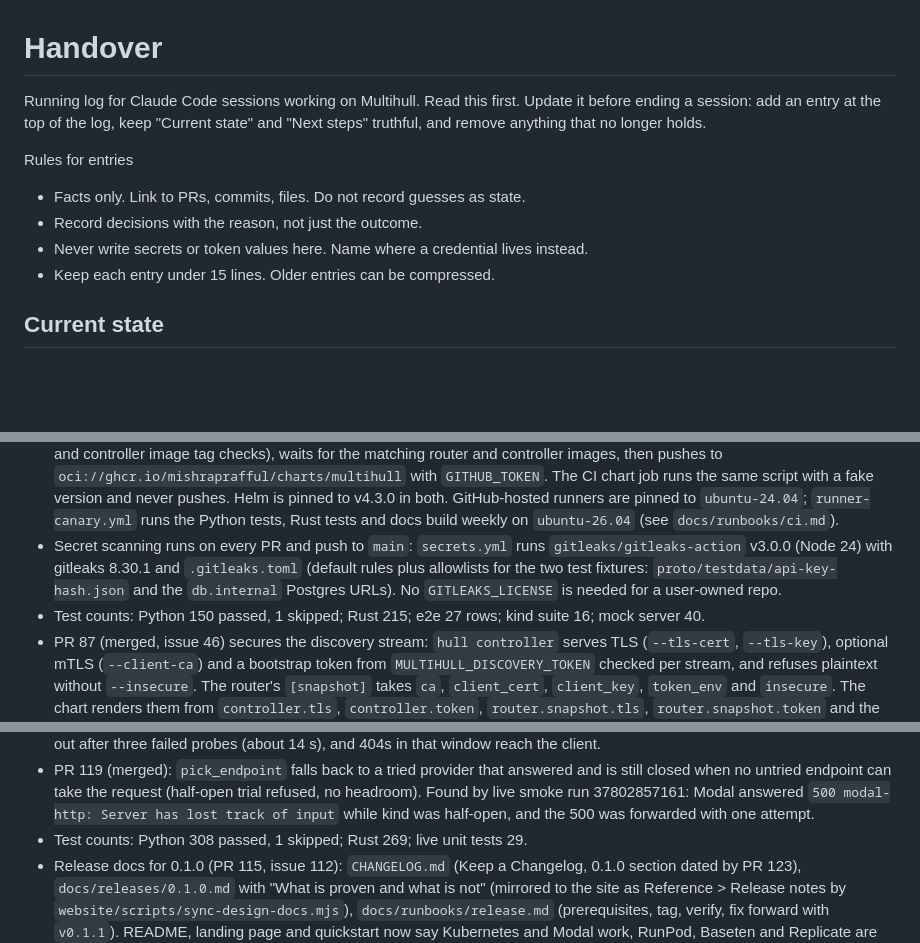
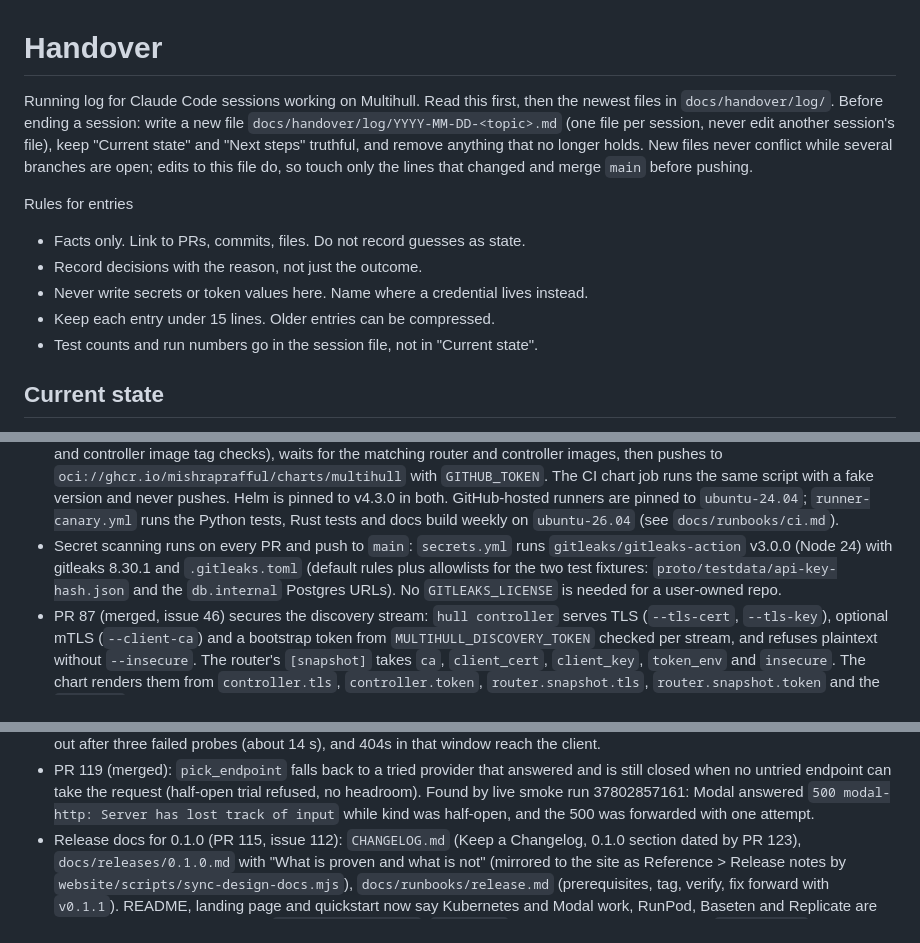
Before and after one commit to mishraprafful/multihull, a Markdown page: docs/handover.md, 3 parts joined by grey strips. GitHub-like rendering; blank space fills up the shorter version.

Commit message:
docs(handover): keep session entries in one file per session

```diff
--- a/docs/handover.md
+++ b/docs/handover.md
@@ -1,12 +1,13 @@
 # Handover
 
-Running log for Claude Code sessions working on Multihull. Read this first. Update it before ending a session: add an entry at the top of the log, keep "Current state" and "Next steps" truthful, and remove anything that no longer holds.
+Running log for Claude Code sessions working on Multihull. Read this first, then the newest files in `docs/handover/log/`. Before ending a session: write a new file `docs/handover/log/YYYY-MM-DD-<topic>.md` (one file per session, never edit another session's file), keep "Current state" and "Next steps" truthful, and remove anything that no longer holds. New files never conflict while several branches are open; edits to this file do, so touch only the lines that changed and merge `main` before pushing.
 
 Rules for entries
 - Facts only. Link to PRs, commits, files. Do not record guesses as state.
 - Record decisions with the reason, not just the outcome.
 - Never write secrets or token values here. Name where a credential lives instead.
 - Keep each entry under 15 lines. Older entries can be compressed.
+- Test counts and run numbers go in the session file, not in "Current state".
 
 ## Current state
 
@@ -19,7 +20,6 @@ Rules for entries
 - Docs live at https://multihull.pages.dev, deployed by `.github/workflows/docs.yml` on pushes to `main`. PRs touching `website/`, `docs/`, `python/` or the workflow get a preview and one sticky comment; `docs-preview-sweep.yml` deletes previews older than 24 hours. Cloudflare secrets `CLOUDFLARE_API_TOKEN` and `CLOUDFLARE_ACCOUNT_ID` are repository secrets.
 - CI runs path-filtered jobs for python, router, website, chart, mock-server and e2e (whole suite, no `-x`, no retries), plus `kind.yml` on every PR touching `python/`, `router/`, `proto/`, `testing/` or `charts/`: job `kind` (kind primary, docker secondary, chart dry run) and job `in-cluster` (controller and router images built in CI, chart installed with the controller enabled, `testing/live/in_cluster`). Release workflow gated by the `release` environment and `PUBLISH_ENABLED`; its `publish-chart` job runs `charts/package.sh` (chart `version` and `appVersion` from the tag, semver checked, lint, router and controller image tag checks), waits for the matching router and controller images, then pushes to `oci://ghcr.io/mishraprafful/charts/multihull` with `GITHUB_TOKEN`. The CI chart job runs the same script with a fake version and never pushes. Helm is pinned to v4.3.0 in both. GitHub-hosted runners are pinned to `ubuntu-24.04`; `runner-canary.yml` runs the Python tests, Rust tests and docs build weekly on `ubuntu-26.04` (see `docs/runbooks/ci.md`).
 - Secret scanning runs on every PR and push to `main`: `secrets.yml` runs `gitleaks/gitleaks-action` v3.0.0 (Node 24) with gitleaks 8.30.1 and `.gitleaks.toml` (default rules plus allowlists for the two test fixtures: `proto/testdata/api-key-hash.json` and the `db.internal` Postgres URLs). No `GITLEAKS_LICENSE` is needed for a user-owned repo.
-- Test counts: Python 150 passed, 1 skipped; Rust 215; e2e 27 rows; kind suite 16; mock server 40.
 - PR 87 (merged, issue 46) secures the discovery stream: `hull controller` serves TLS (`--tls-cert`, `--tls-key`), optional mTLS (`--client-ca`) and a bootstrap token from `MULTIHULL_DISCOVERY_TOKEN` checked per stream, and refuses plaintext without `--insecure`. The router's `[snapshot]` takes `ca`, `client_cert`, `client_key`, `token_env` and `insecure`. The chart renders them from `controller.tls`, `controller.token`, `router.snapshot.tls`, `router.snapshot.token` and the `insecure` opt-ins, and fails the render otherwise. e2e and kind generate a CA, certificates and a token per run.
 - Issue 47 (branch `refactor/single-router-crate`): the router is one crate, `multihull` at `router/crates/multihull`: the binary plus library modules `core`, `proxy`, `cp`, `auth`, `obs`, `admin`, `tls`. `router-testkit` stays an unpublished path dev-dependency. `tests/core_boundary.rs` keeps `core` free of IO and of other modules. `release.yml` publishes only `multihull`; the CI router job runs `cargo publish -p multihull --dry-run --locked`. Workspace, Python package and chart are at 0.1.0, tagged `v0.1.0`. Rust tests: 257 before the fold, 258 after (same 257 plus the boundary test).
 - PR 101 (merged, issues 94, 98) runs the controller in cluster: image `ghcr.io/mishraprafful/multihull-controller` from `python/Dockerfile`; `--state` on every state-opening command defaults to `MULTIHULL_STATE_BACKEND` (SQLite paths and `sqlite:` URLs; S3, GCS and Postgres fail as not implemented); kubernetes targets without `context` use the pod's service account; `hull controller` exits on SIGTERM; chart values `controller.stateBackend.volume` and `controller.envFrom`. The chart creates no RBAC for the controller. Test counts: Python 293 passed, 1 skipped; chart render cases 30; in-cluster kind suite 8.
@@ -27,7 +27,6 @@ Rules for entries
 - Issue 49 (merged): `live-gpu.yml` (manual only, one at a time, 40 minute job timeout, `max_minutes` input default 20) deploys `testing/live/specs/gpu-modal.yaml`: two Modal L4 targets (`modal-a`, `modal-b`) running `vllm/vllm-openai` v0.11.0 by digest with `Qwen/Qwen2.5-1.5B-Instruct`, route API key from `LIVE_API_KEYS`. Suite `testing/live/tests/gpu` (collected only when `LIVE_SPEC` starts with `gpu`): doctor, deploy, SSE and plain completions, logs, `modal app stop` on the primary and the secondary serving with zero client errors, destroy with no running `multihull-live-` app. Summary carries a cost line against the 5 USD cap. Modal apps are now named `multihull-<service>-<provider>`. Runbook: `docs/runbooks/live-gpu.md`.
 - Live GPU passes on `main` (`8014dbd`): runs 37821488815 and 37822124427, each about 2 m 25 s, deploy Ready in about 100 s with the image cached, 23 requests, 0 client errors, 13 failover requests on `modal-b`, nothing left on Modal, about 0.06 USD each. First pass was 37813589815 on PR 120's branch. Four earlier runs failed and produced PR 120: `ModalProvider.status` reports Ready only once a container runs and `web_url + health_path` answers 2xx within 5 s (the ref carries `health_path`); the translator puts `ENTRYPOINT []` first in `setup_dockerfile_commands` because the vLLM image's entrypoint swallowed Modal's runtime command; the GPU suite saves `hull logs` on deploy failure and `ejected()` waits for the router's own gates. A stopped Modal app answers `404 modal-http: invalid function call`; the router takes it out after three failed probes (about 14 s), and 404s in that window reach the client.
 - PR 119 (merged): `pick_endpoint` falls back to a tried provider that answered and is still closed when no untried endpoint can take the request (half-open trial refused, no headroom). Found by live smoke run 37802857161: Modal answered `500 modal-http: Server has lost track of input` while kind was half-open, and the 500 was forwarded with one attempt.
-- Test counts: Python 308 passed, 1 skipped; Rust 269; live unit tests 29.
 - Release docs for 0.1.0 (PR 115, issue 112): `CHANGELOG.md` (Keep a Changelog, 0.1.0 section dated by PR 123), `docs/releases/0.1.0.md` with "What is proven and what is not" (mirrored to the site as Reference > Release notes by `website/scripts/sync-design-docs.mjs`), `docs/runbooks/release.md` (prerequisites, tag, verify, fix forward with `v0.1.1`). README, landing page and quickstart now say Kubernetes and Modal work, RunPod, Baseten and Replicate are render-only, and no longer show `hull failover test`, `runpod-eu` status rows or GPU checks in `hull doctor`.
 - PyPI and crates.io: `multihull` 0.0.1 placeholders were uploaded by hand from `fbdf211`; 0.1.0 went through the trusted publishers for `release.yml` with environment `release`, which the release run proved for both.
 - Artifact Hub (issue 61, branch `feat/artifact-hub-listing`): `Chart.yaml` carries `artifacthub.io/license`, `links`, `images` and `changes`; `charts/package.sh` rewrites the image tags in `artifacthub.io/images` to the release version and checks them in the packaged chart. `charts/artifacthub-repo.yml` keeps `repositoryID: ARTIFACTHUB_REPOSITORY_ID` as a placeholder and `owners` with the GitHub handle only; `charts/artifacthub-metadata.sh <uuid> <dir>` renders and shape-checks it with `yq` (the CI chart job runs it with a zero UUID). `publish-chart` pushes the rendered file with `oras` to `ghcr.io/mishraprafful/charts/multihull:artifacthub.io` only when the repository variable `ARTIFACTHUB_REPOSITORY_ID` is set, else logs a notice. Nothing is registered on Artifact Hub yet.
```
Also changed, not shown: other parts of docs/handover.md (+2 -0 lines), AGENTS.md (+2 -2 lines), 1 other file.
